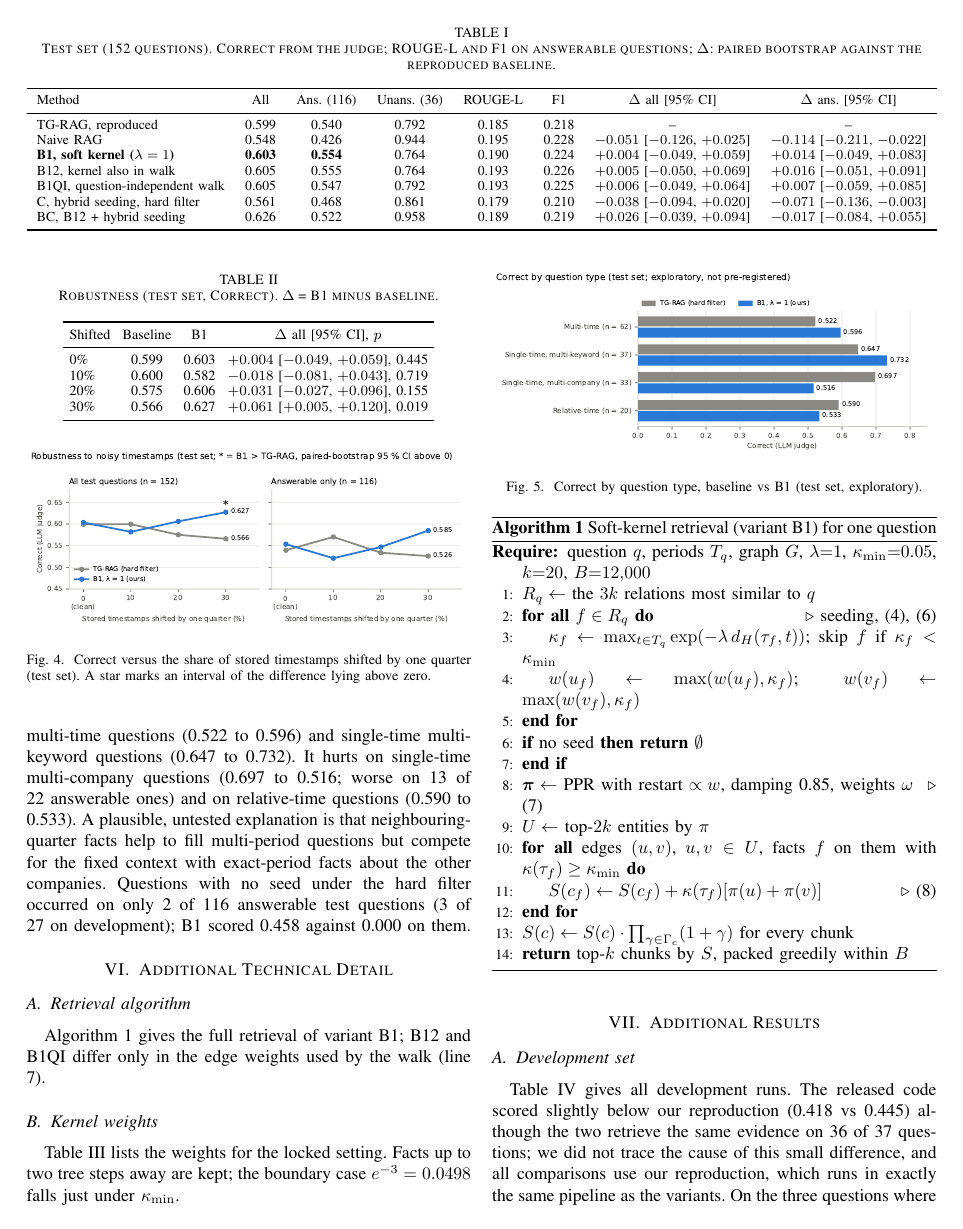
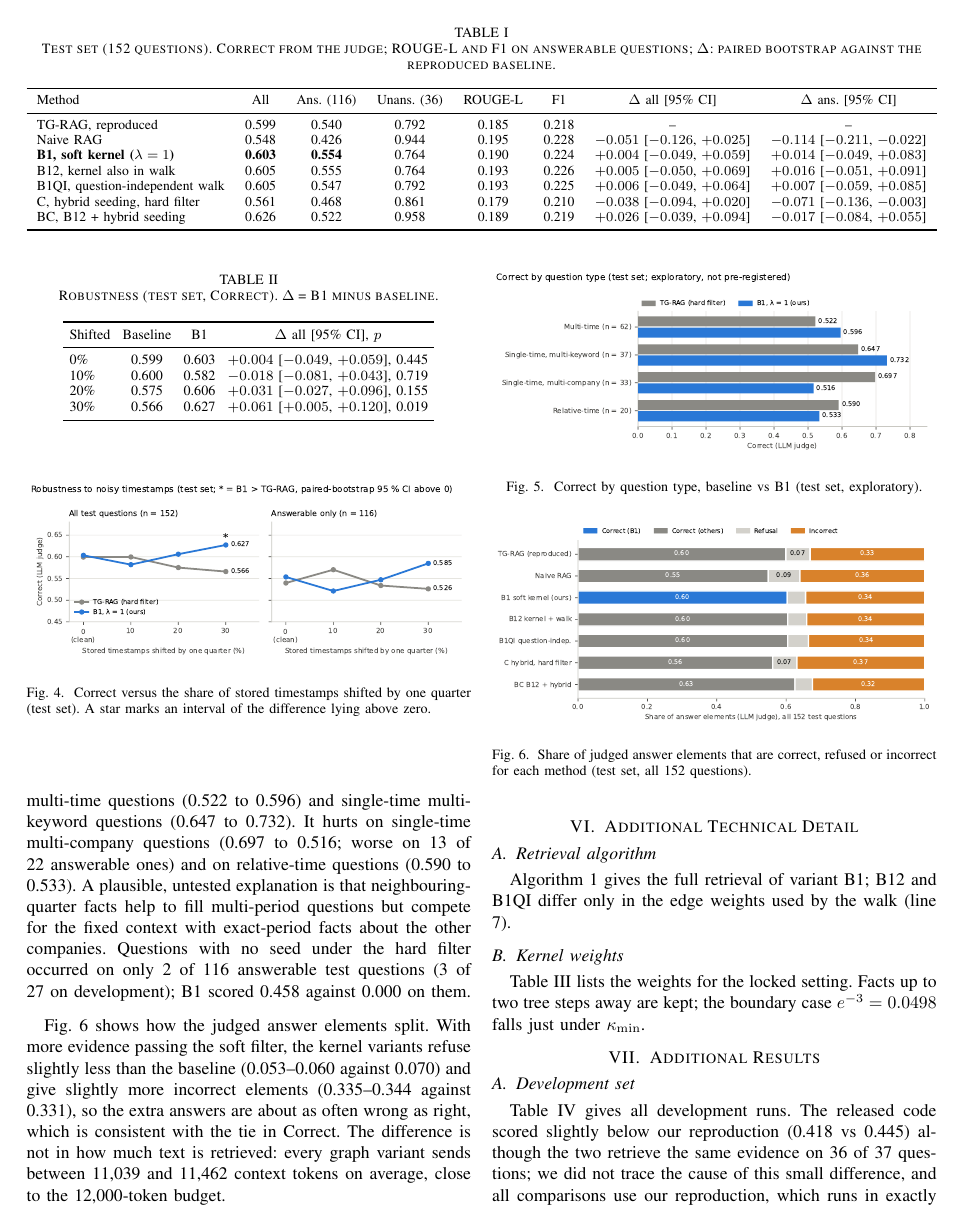
Before and after one commit to Shashvath11/Soft-Temporal-Kernel-Graph-Retrieval, a LaTeX paper (paper/paper_ieee.tex, which reads paper/sections/extended_extra.tex, paper/sections/results.tex): page 5 of 7. The pictures show the PDF file paper/paper_ieee.pdf that the author committed with the source.

Commit message:
Papers: add answer-breakdown figure (both versions); reasoning-type and context/timing figures in the extended version
Co-Authored-By: Claude Opus 5.5 <noreply@anthropic.com>

```diff
--- a/paper/sections/extended_extra.tex
+++ b/paper/sections/extended_extra.tex
@@ -123,0 +128 @@ All answerable & 116 & 35 & 28 & 53 & $+1.63$ \\
+\begin{figure}[t]
@@ -123,0 +138 @@ All answerable & 116 & 35 & 28 & 53 & $+1.63$ \\
+\begin{figure}[t]
--- a/paper/sections/results.tex
+++ b/paper/sections/results.tex
@@ -58,9 +58,18 @@ Shifted & Baseline & B1 & $\Delta$ all [95\% CI], $p$ \\
 \subsection{Where the methods differ (exploratory)}
 On the 116 answerable test questions, B1 changes the retrieved context on 110. It is better than the baseline on 35, worse on 28 and tied on 53; the gains ($+12.90$) and losses ($-11.27$) nearly cancel. By type (Fig.~\ref{fig:types}), B1 helps on multi-time questions (0.522 to 0.596) and single-time multi-keyword questions (0.647 to 0.732). It hurts on single-time multi-company questions (0.697 to 0.516; worse on 13 of 22 answerable ones) and on relative-time questions (0.590 to 0.533). A plausible, untested explanation is that neighbouring-quarter facts help to fill multi-period questions but compete for the fixed context with exact-period facts about the other companies. Questions with no seed under the hard filter occurred on only 2 of 116 answerable test questions (3 of 27 on development); B1 scored 0.458 against 0.000 on them.
 
+Fig.~\ref{fig:breakdown} shows how the judged answer elements split. With more evidence passing the soft filter, the kernel variants refuse slightly less than the baseline (0.053--0.060 against 0.070) and give slightly more incorrect elements (0.335--0.344 against 0.331), so the extra answers are about as often wrong as right, which is consistent with the tie in Correct. The difference is not in how much text is retrieved: every graph variant sends between 11,039 and 11,462 context tokens on average, close to the 12,000-token budget.
+
 \begin{figure}[t]
   \centering
   \includegraphics[width=\columnwidth]{figures/per_type_test.pdf}
   \caption{Correct by question type, baseline vs B1 (test set, exploratory).}
   \label{fig:types}
 \end{figure}
+
+\begin{figure}[t]
+  \centering
+  \includegraphics[width=\columnwidth]{figures/answer_breakdown_test.pdf}
+  \caption{Share of judged answer elements that are correct, refused or incorrect for each method (test set, all 152 questions).}
+  \label{fig:breakdown}
+\end{figure}
```
Also changed, not shown: docs/assets/paper_extended.pdf, docs/assets/paper_ieee.pdf, paper/figures/answer_breakdown_test.pdf (added), paper/figures/efficiency_test.pdf (added), paper/figures/reasoning_type_test.pdf (added), paper/paper_extended.pdf, paper/paper_ieee.pdf, paper/sections/extended_extra.tex (20 more changed lines).
